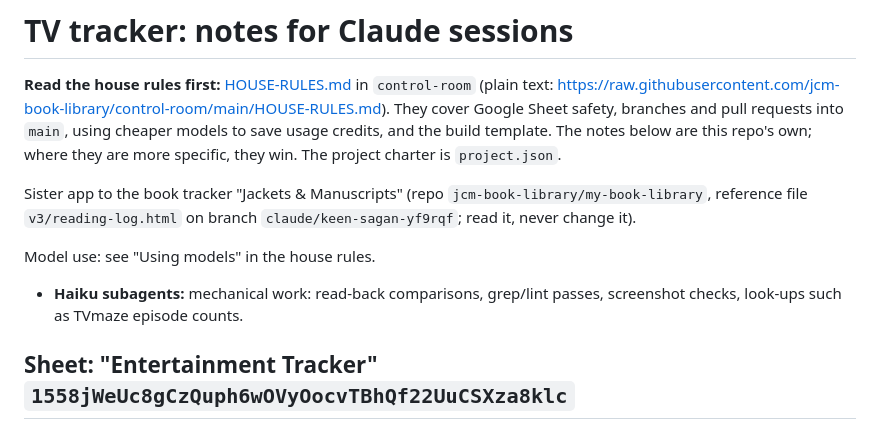
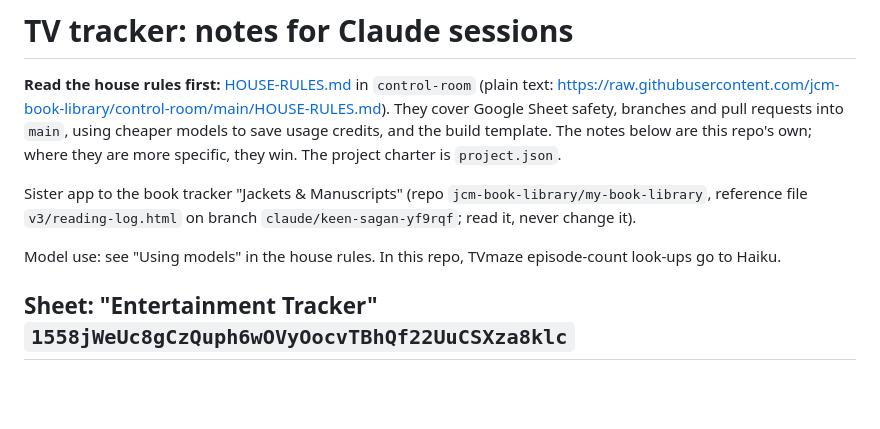
Before and after one commit to jcm-book-library/tv-tracker, a Markdown page: CLAUDE.md, the part around the change. Drawn GitHub-style; blank space fills up the shorter version.

Commit message:
Tidy the model-use line
Co-Authored-By: Claude Opus 5.5 <noreply@anthropic.com>
Claude-Session: https://claude.ai/code/session_01FYNUBATJqf3xAfygGr9mH9

```diff
--- a/CLAUDE.md
+++ b/CLAUDE.md
@@ -5,8 +5,7 @@
 Sister app to the book tracker "Jackets & Manuscripts" (repo `jcm-book-library/my-book-library`,
 reference file `v3/reading-log.html` on branch `claude/keen-sagan-yf9rqf`; read it, never change it).
 
-Model use: see "Using models" in the house rules.
-- **Haiku subagents:** mechanical work: read-back comparisons, grep/lint passes, screenshot checks, look-ups such as TVmaze episode counts.
+Model use: see "Using models" in the house rules. In this repo, TVmaze episode-count look-ups go to Haiku.
 
 ## Sheet: "Entertainment Tracker" `1558jWeUc8gCzQuph6wOVyOocvTBhQf22UuCSXza8klc`
 
```
